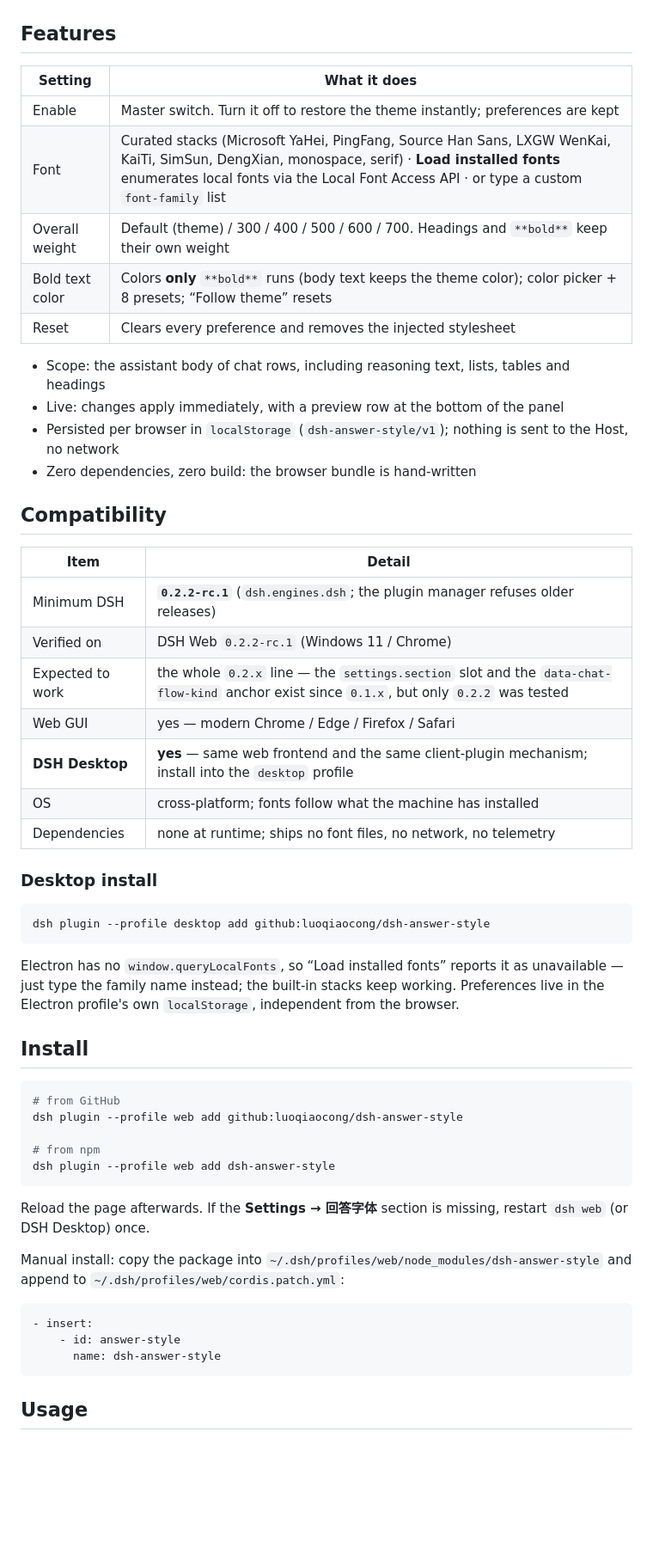
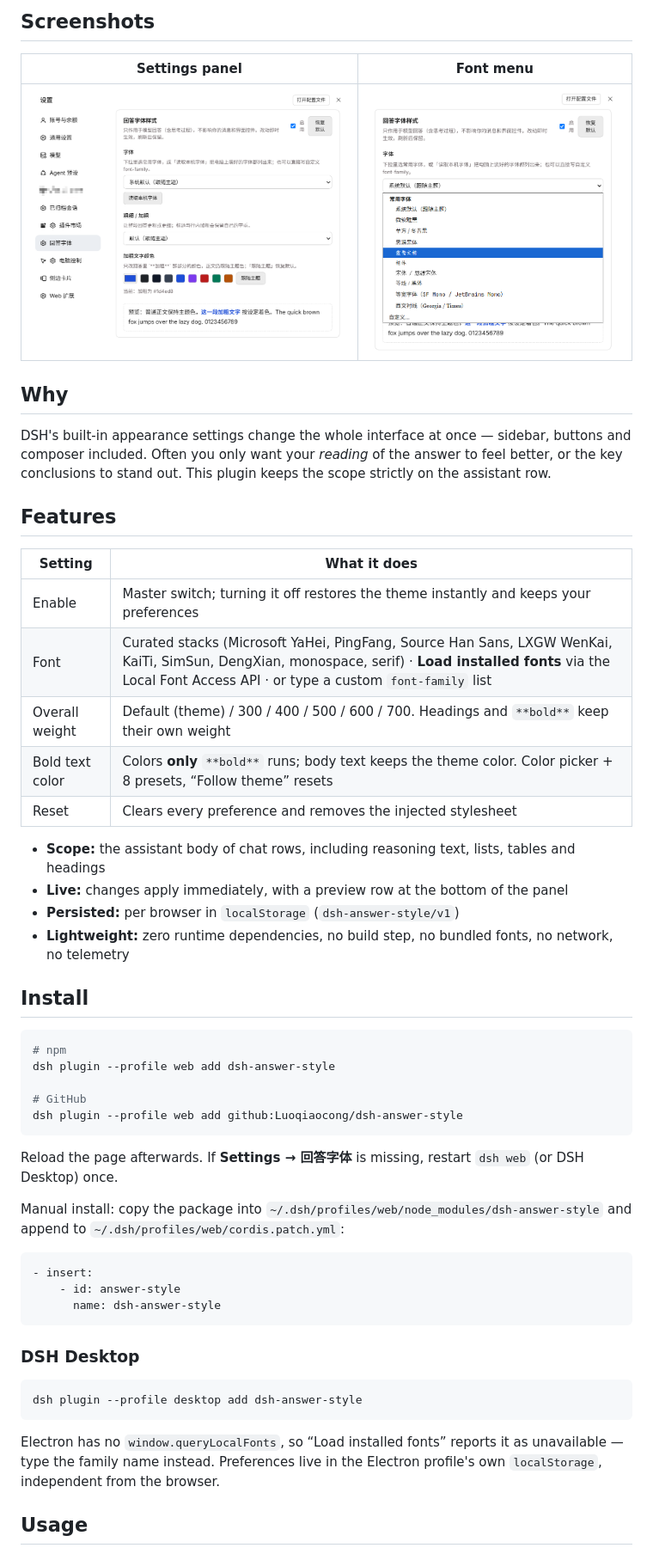
Before and after one commit to Luoqiaocong/dsh-answer-style, a Markdown page: README.en.md, the part around one of its changes. Shown at 86% size. GitHub-like rendering; pictures changed too: docs/screenshots/font-menu.png (added), docs/screenshots/settings-panel.png (added); blank space fills up the shorter version.

Commit message:
docs: add screenshots and polish README; chore: point metadata at the GitHub repo

````diff
--- a/README.en.md
+++ b/README.en.md
@@ -14,53 +15,42 @@ Change **only the model's answers** in the DeepSeek Harness (DSH) Web GUI: **fon
 </p>
+
+## Screenshots
+
+| Settings panel | Font menu |
+| --- | --- |
+| <img src="https://raw.githubusercontent.com/Luoqiaocong/dsh-answer-style/main/docs/screenshots/settings-panel.png" width="470" alt="Answer typography settings" /> | <img src="https://raw.githubusercontent.com/Luoqiaocong/dsh-answer-style/main/docs/screenshots/font-menu.png" width="380" alt="Font menu" /> |
+
+
+## Why
+
+DSH's built-in appearance settings change the whole interface at once — sidebar, buttons and composer included. Often you only want your *reading* of the answer to feel better, or the key conclusions to stand out. This plugin keeps the scope strictly on the assistant row.
 
 ## Features
 
 | Setting | What it does |
 | --- | --- |
-| Enable | Master switch. Turn it off to restore the theme instantly; preferences are kept |
-| Font | Curated stacks (Microsoft YaHei, PingFang, Source Han Sans, LXGW WenKai, KaiTi, SimSun, DengXian, monospace, serif) · **Load installed fonts** enumerates local fonts via the Local Font Access API · or type a custom `font-family` list |
+| Enable | Master switch; turning it off restores the theme instantly and keeps your preferences |
+| Font | Curated stacks (Microsoft YaHei, PingFang, Source Han Sans, LXGW WenKai, KaiTi, SimSun, DengXian, monospace, serif) · **Load installed fonts** via the Local Font Access API · or type a custom `font-family` list |
 | Overall weight | Default (theme) / 300 / 400 / 500 / 600 / 700. Headings and `**bold**` keep their own weight |
-| Bold text color | Colors **only** `**bold**` runs (body text keeps the theme color); color picker + 8 presets; “Follow theme” resets |
+| Bold text color | Colors **only** `**bold**` runs; body text keeps the theme color. Color picker + 8 presets, “Follow theme” resets |
 | Reset | Clears every preference and removes the injected stylesheet |
 
-- Scope: the assistant body of chat rows, including reasoning text, lists, tables and headings
-- Live: changes apply immediately, with a preview row at the bottom of the panel
-- Persisted per browser in `localStorage` (`dsh-answer-style/v1`); nothing is sent to the Host, no network
-- Zero dependencies, zero build: the browser bundle is hand-written
-
-## Compatibility
-
-| Item | Detail |
-| --- | --- |
-| Minimum DSH | **`0.2.2-rc.1`** (`dsh.engines.dsh`; the plugin manager refuses older releases) |
-| Verified on | DSH Web `0.2.2-rc.1` (Windows 11 / Chrome) |
-| Expected to work | the whole `0.2.x` line — the `settings.section` slot and the `data-chat-flow-kind` anchor exist since `0.1.x`, but only `0.2.2` was tested |
-| Web GUI | yes — modern Chrome / Edge / Firefox / Safari |
-| **DSH Desktop** | **yes** — same web frontend and the same client-plugin mechanism; install into the `desktop` profile |
-| OS | cross-platform; fonts follow what the machine has installed |
-| Dependencies | none at runtime; ships no font files, no network, no telemetry |
-
-### Desktop install
-
-```sh
-dsh plugin --profile desktop add github:luoqiaocong/dsh-answer-style
-```
-
-Electron has no `window.queryLocalFonts`, so “Load installed fonts” reports it as unavailable —
-just type the family name instead; the built-in stacks keep working. Preferences live in the
-Electron profile's own `localStorage`, independent from the browser.
+- **Scope:** the assistant body of chat rows, including reasoning text, lists, tables and headings
+- **Live:** changes apply immediately, with a preview row at the bottom of the panel
+- **Persisted:** per browser in `localStorage` (`dsh-answer-style/v1`)
+- **Lightweight:** zero runtime dependencies, no build step, no bundled fonts, no network, no telemetry
 
 ## Install
 
 ```sh
-# from GitHub
-dsh plugin --profile web add github:luoqiaocong/dsh-answer-style
+# npm
+dsh plugin --profile web add dsh-answer-style
 
-# from npm
-dsh plugin --profile web add dsh-answer-style
+# GitHub
+dsh plugin --profile web add github:Luoqiaocong/dsh-answer-style
 ```
 
-Reload the page afterwards. If the **Settings → 回答字体** section is missing, restart `dsh web` (or DSH Desktop) once.
+Reload the page afterwards. If **Settings → 回答字体** is missing, restart `dsh web` (or DSH Desktop) once.
 
 Manual install: copy the package into `~/.dsh/profiles/web/node_modules/dsh-answer-style` and append to `~/.dsh/profiles/web/cordis.patch.yml`:
 
@@ -70,6 +60,14 @@ Manual install: copy the package into `~/.dsh/profiles/web/node_modules/dsh-answ
       name: dsh-answer-style
 ```
 
+### DSH Desktop
+
+```sh
+dsh plugin --profile desktop add dsh-answer-style
+```
+
+Electron has no `window.queryLocalFonts`, so “Load installed fonts” reports it as unavailable — type the family name instead. Preferences live in the Electron profile's own `localStorage`, independent from the browser.
+
 ## Usage
 
 Open **Settings → 回答字体**, pick a font (or load local fonts), adjust the overall weight, and choose a color for bold runs — blue `#1d4ed8`, for example. **Reset** restores the original look.
````
Also changed, not shown: other parts of README.en.md (+54 -10 lines), CHANGELOG.md (+9 -16 lines), README.md (+98 -126 lines), 1 other file.
